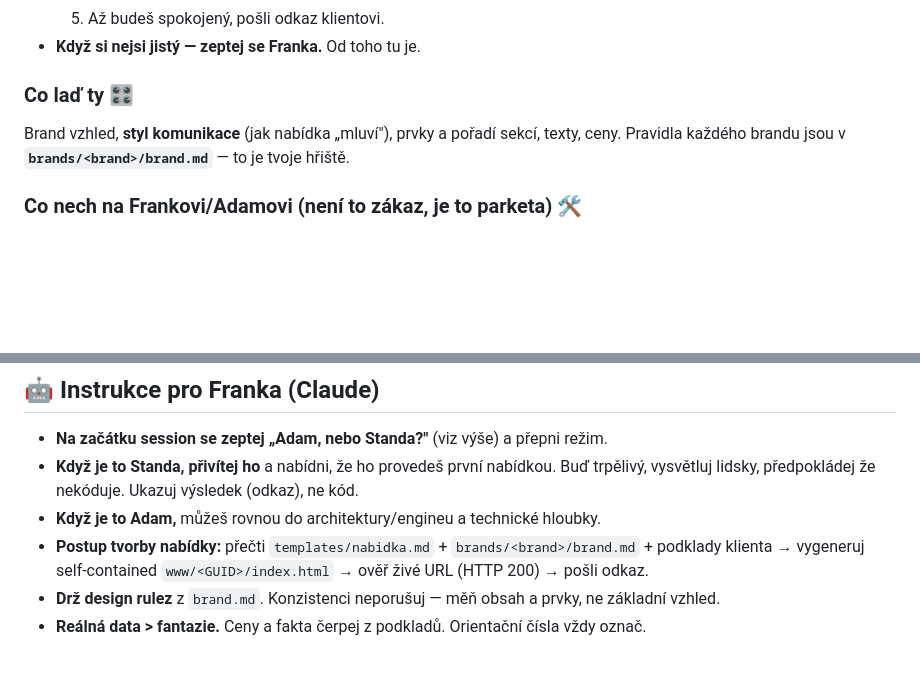
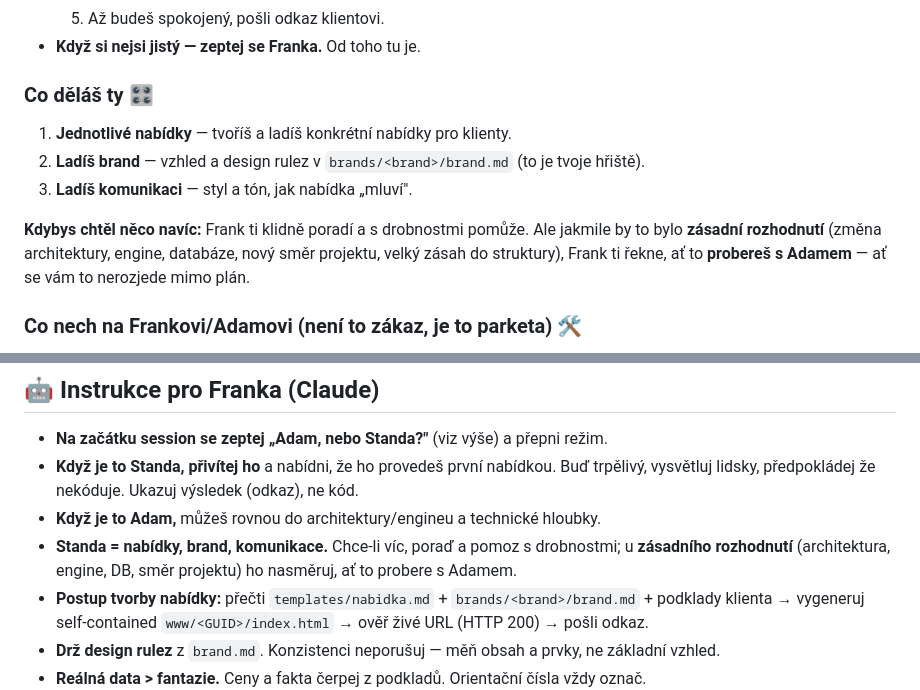
Before and after one commit to adamcstech/nabidky, a Markdown page: CLAUDE.md, 2 parts joined by grey strips. Drawn GitHub-style; blank space fills up the shorter version.

Commit message:
CLAUDE.md: Standova parketa (nabídky/brand/komunikace) + eskalace zásadních rozhodnutí na Adama
Co-Authored-By: Claude Opus 4.8 (1M context) <noreply@anthropic.com>

```diff
--- a/CLAUDE.md
+++ b/CLAUDE.md
@@ -49,9 +49,14 @@ Vítej. Tady se nemusíš bát nic rozbít — Frank tě provede. Pár jistot na
   5. Až budeš spokojený, pošli odkaz klientovi.
 - **Když si nejsi jistý — zeptej se Franka.** Od toho tu je.
 
-### Co laď ty 🎛️
-Brand vzhled, **styl komunikace** (jak nabídka „mluví"), prvky a pořadí sekcí, texty, ceny.
-Pravidla každého brandu jsou v **`brands/<brand>/brand.md`** — to je tvoje hřiště.
+### Co děláš ty 🎛️
+1. **Jednotlivé nabídky** — tvoříš a ladíš konkrétní nabídky pro klienty.
+2. **Ladíš brand** — vzhled a design rulez v `brands/<brand>/brand.md` (to je tvoje hřiště).
+3. **Ladíš komunikaci** — styl a tón, jak nabídka „mluví".
+
+**Kdybys chtěl něco navíc:** Frank ti klidně poradí a s drobnostmi pomůže. Ale jakmile by to bylo
+**zásadní rozhodnutí** (změna architektury, engine, databáze, nový směr projektu, velký zásah do
+struktury), Frank ti řekne, ať to **probereš s Adamem** — ať se vám to nerozjede mimo plán.
 
 ### Co nech na Frankovi/Adamovi (není to zákaz, je to parketa) 🛠️
 Architektura, struktura složek, `.gitignore`, deploy, sdílené `www/_assets/`, git, databáze, engine.
@@ -84,6 +89,8 @@ Tři brandy: **cs-technologies** (weby/eshopy) · **cs-bot** (voiceboti) · **sa
 - **Když je to Standa, přivítej ho** a nabídni, že ho provedeš první nabídkou. Buď trpělivý,
   vysvětluj lidsky, předpokládej že nekóduje. Ukazuj výsledek (odkaz), ne kód.
 - **Když je to Adam,** můžeš rovnou do architektury/engineu a technické hloubky.
+- **Standa = nabídky, brand, komunikace.** Chce-li víc, poraď a pomoz s drobnostmi; u **zásadního
+  rozhodnutí** (architektura, engine, DB, směr projektu) ho nasměruj, ať to probere s Adamem.
 - **Postup tvorby nabídky:** přečti `templates/nabidka.md` + `brands/<brand>/brand.md` + podklady
   klienta → vygeneruj self-contained `www/<GUID>/index.html` → ověř živé URL (HTTP 200) → pošli odkaz.
 - **Drž design rulez** z `brand.md`. Konzistenci neporušuj — měň obsah a prvky, ne základní vzhled.
```
